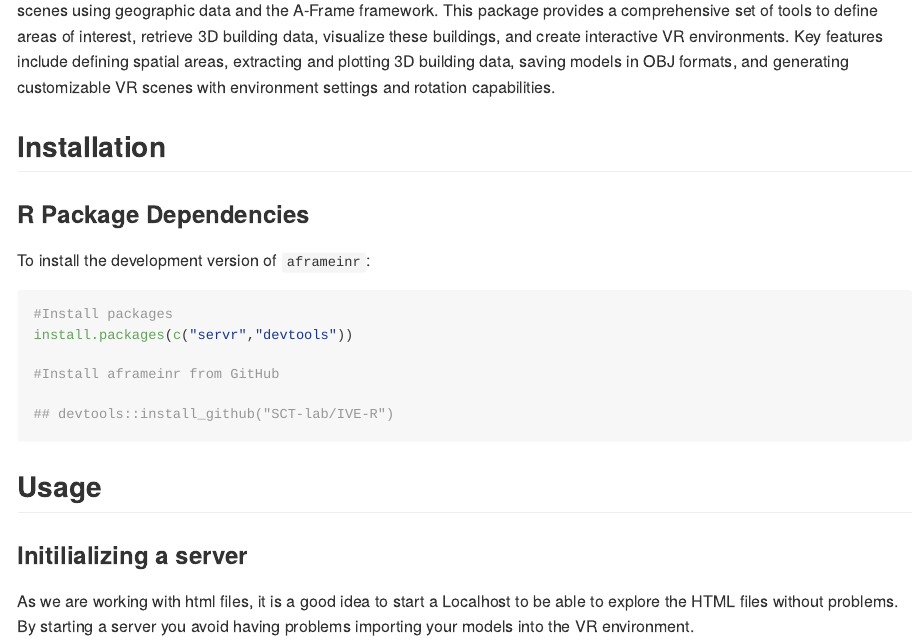
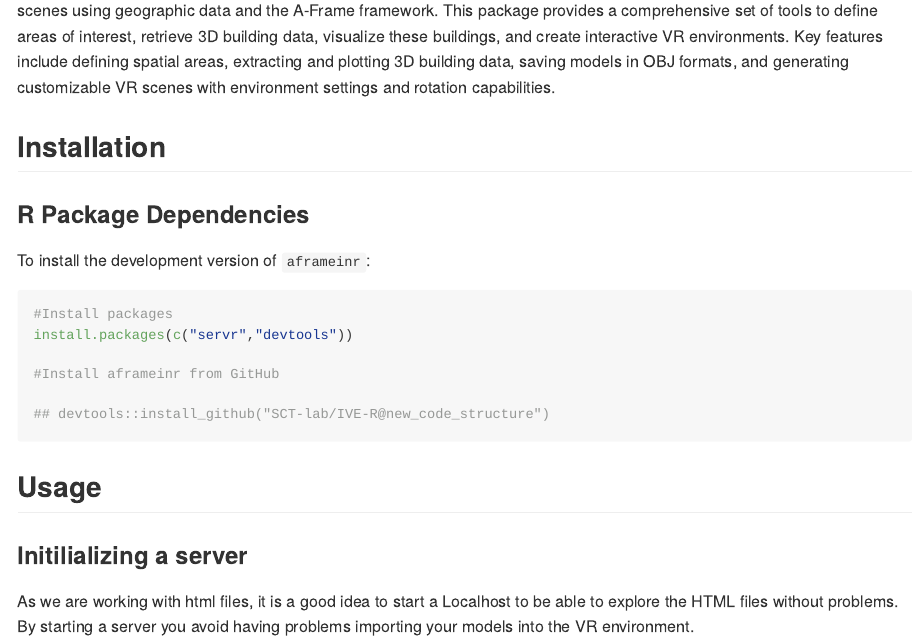
Before and after one commit to SCT-lab/IVE-R, an R Markdown document (README.Rmd): the page in a window 1100 px wide, from 280 px down. Rendered offline with R 4.5, knitr and Pandoc, with nearby package versions; badge pictures from the web are left out.

Commit message:
Installation for branch

````diff
--- a/README.Rmd
+++ b/README.Rmd
@@ -28,7 +28,7 @@ install.packages(c("servr","devtools"))
 
 #Install aframeinr from GitHub
 
-## devtools::install_github("SCT-lab/IVE-R")
+## devtools::install_github("SCT-lab/IVE-R@new_code_structure")
 ```
 
 ## Usage
````
Also changed, not shown: README.md.
